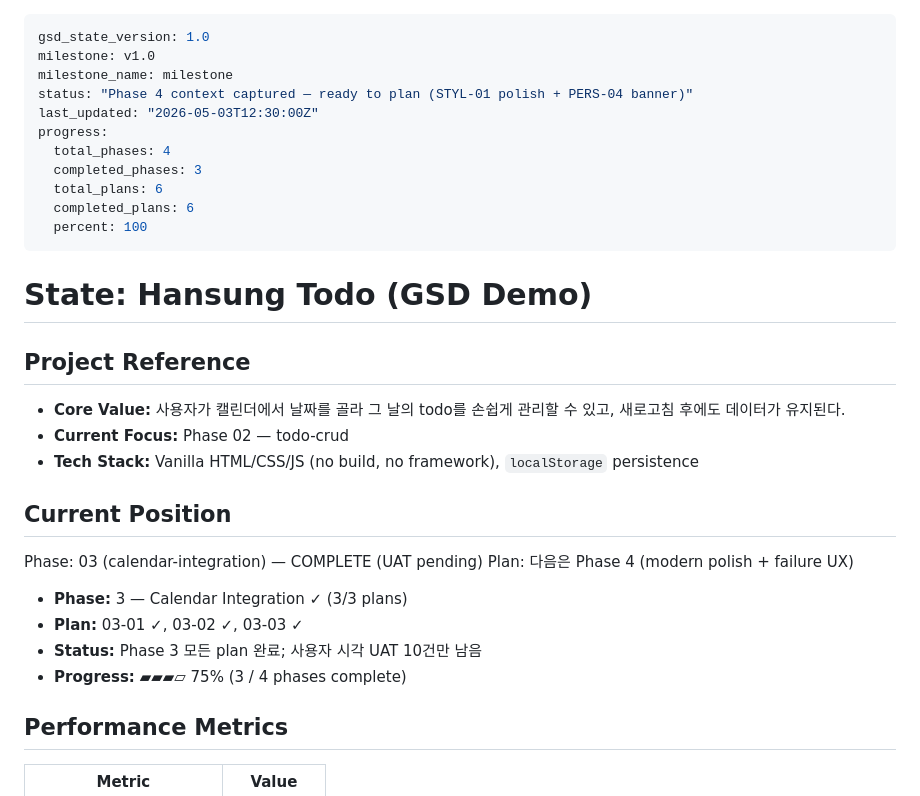
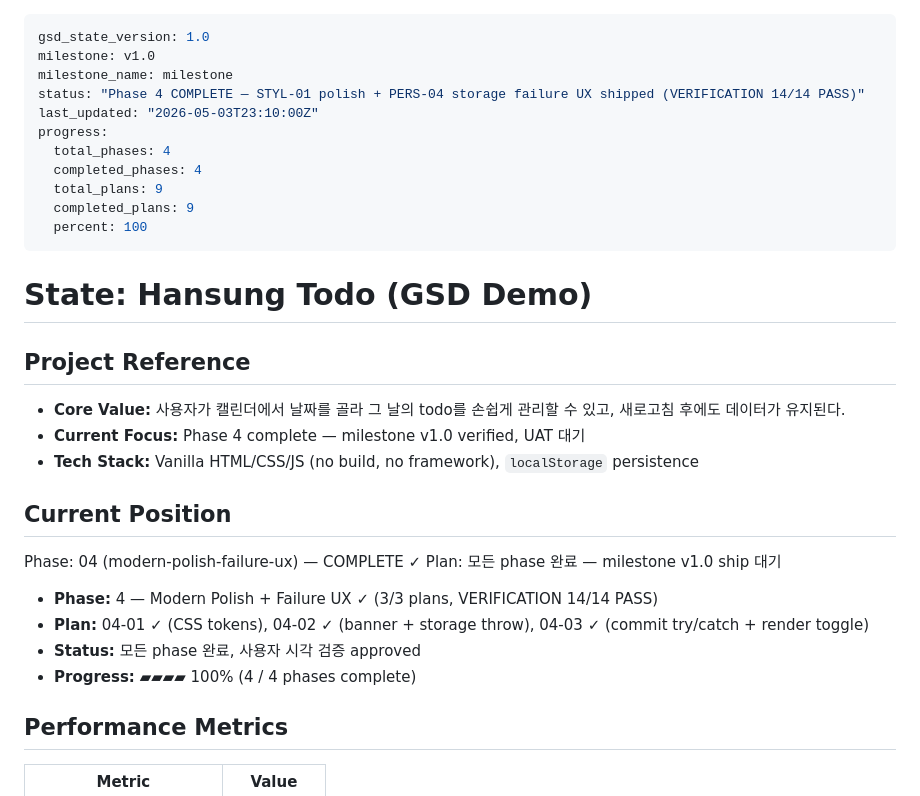
Before and after one commit to ischung/hanging-todo-gsd, a Markdown page: .planning/STATE.md, the part around the change. GitHub-like rendering.

Commit message:
docs(04): mark Phase 4 complete in STATE + ROADMAP

```diff
--- a/.planning/STATE.md
+++ b/.planning/STATE.md
@@ -2,13 +2,13 @@
 gsd_state_version: 1.0
 milestone: v1.0
 milestone_name: milestone
-status: "Phase 4 context captured — ready to plan (STYL-01 polish + PERS-04 banner)"
-last_updated: "2026-05-03T12:30:00Z"
+status: "Phase 4 COMPLETE — STYL-01 polish + PERS-04 storage failure UX shipped (VERIFICATION 14/14 PASS)"
+last_updated: "2026-05-03T23:10:00Z"
 progress:
   total_phases: 4
-  completed_phases: 3
-  total_plans: 6
-  completed_plans: 6
+  completed_phases: 4
+  total_plans: 9
+  completed_plans: 9
   percent: 100
 ---
 
@@ -17,18 +17,18 @@ progress:
 ## Project Reference
 
 - **Core Value:** 사용자가 캘린더에서 날짜를 골라 그 날의 todo를 손쉽게 관리할 수 있고, 새로고침 후에도 데이터가 유지된다.
-- **Current Focus:** Phase 02 — todo-crud
+- **Current Focus:** Phase 4 complete — milestone v1.0 verified, UAT 대기
 - **Tech Stack:** Vanilla HTML/CSS/JS (no build, no framework), `localStorage` persistence
 
 ## Current Position
 
-Phase: 03 (calendar-integration) — COMPLETE (UAT pending)
-Plan: 다음은 Phase 4 (modern polish + failure UX)
+Phase: 04 (modern-polish-failure-ux) — COMPLETE ✓
+Plan: 모든 phase 완료 — milestone v1.0 ship 대기
 
-- **Phase:** 3 — Calendar Integration ✓ (3/3 plans)
-- **Plan:** 03-01 ✓, 03-02 ✓, 03-03 ✓
-- **Status:** Phase 3 모든 plan 완료; 사용자 시각 UAT 10건만 남음
-- **Progress:** ▰▰▰▱ 75% (3 / 4 phases complete)
+- **Phase:** 4 — Modern Polish + Failure UX ✓ (3/3 plans, VERIFICATION 14/14 PASS)
+- **Plan:** 04-01 ✓ (CSS tokens), 04-02 ✓ (banner + storage throw), 04-03 ✓ (commit try/catch + render toggle)
+- **Status:** 모든 phase 완료, 사용자 시각 검증 approved
+- **Progress:** ▰▰▰▰ 100% (4 / 4 phases complete)
 
 ## Performance Metrics
 
```
Also changed, not shown: .planning/ROADMAP.md (+5 -5 lines).
